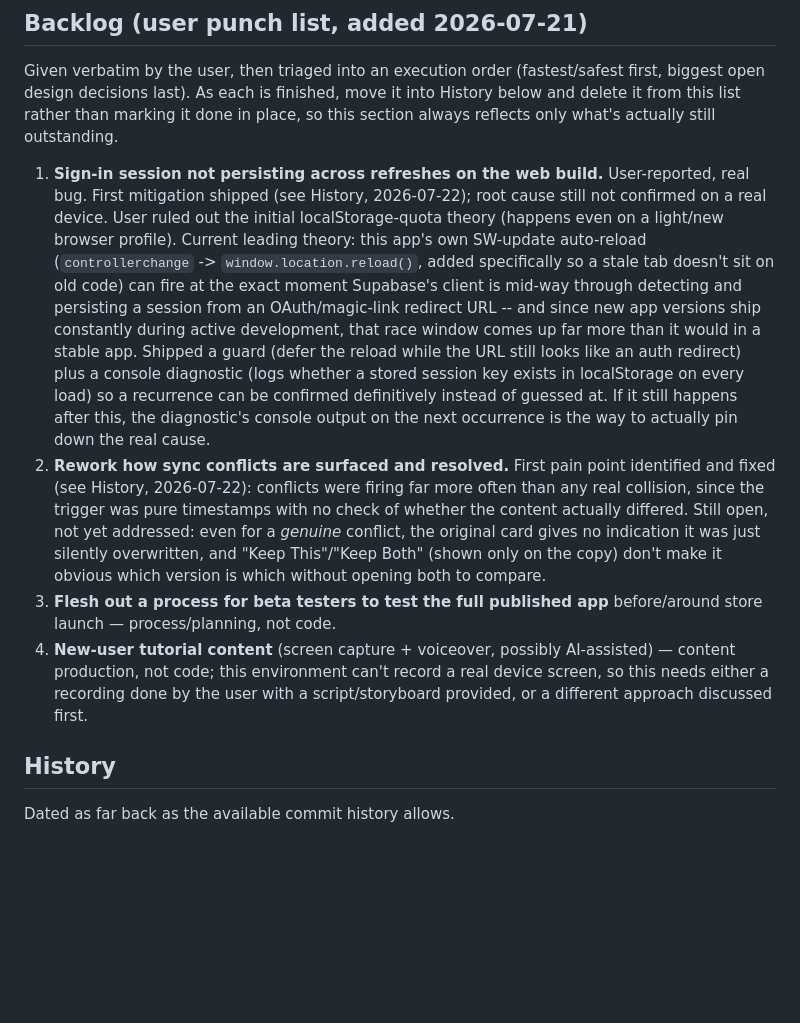
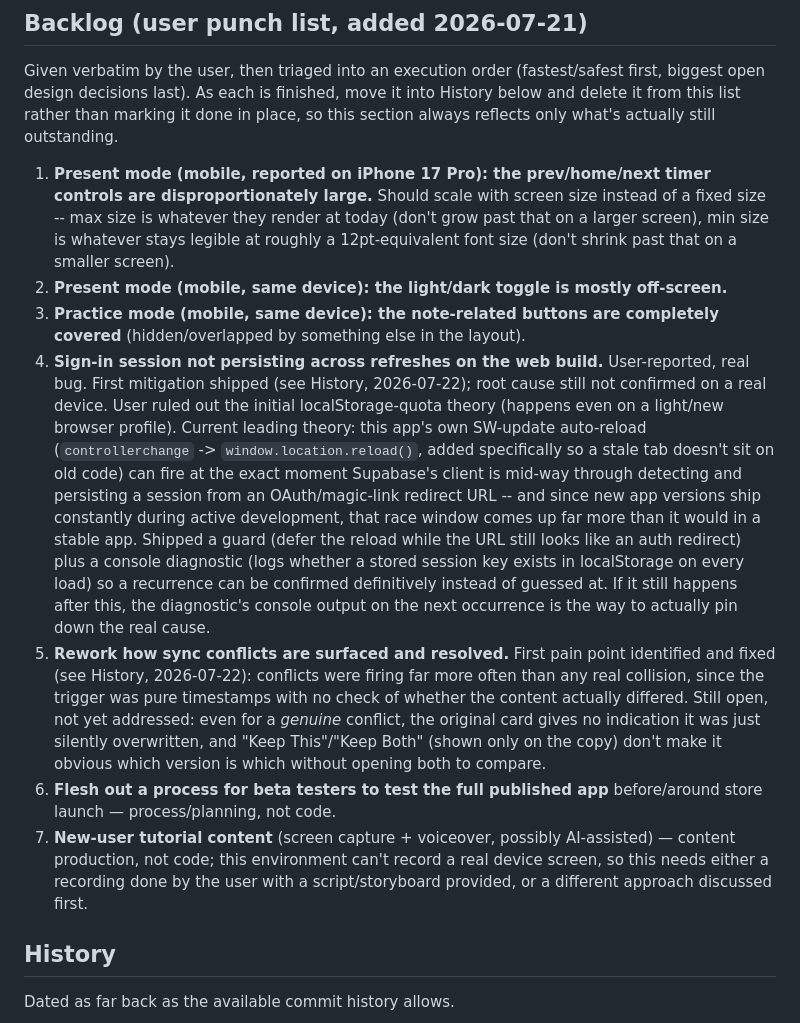
Before and after one commit to rc3268/Shema, a Markdown page: context.md, the part around the change. Drawn GitHub-style; blank space fills up the shorter version.

Commit message:
Add three iPhone 17 Pro mobile bug reports to the backlog
Present's prev/home/next timer buttons are disproportionately large,
its light/dark toggle is mostly off-screen, and Practice's note-related
buttons are completely covered -- all reported on a real device.

```diff
--- a/context.md
+++ b/context.md
@@ -98,10 +98,13 @@ Also introduced a **Settings screen** (gear icon, replacing the old person-icon
 
 Given verbatim by the user, then triaged into an execution order (fastest/safest first, biggest open design decisions last). As each is finished, move it into History below and delete it from this list rather than marking it done in place, so this section always reflects only what's actually still outstanding.
 
-1. **Sign-in session not persisting across refreshes on the web build.** User-reported, real bug. First mitigation shipped (see History, 2026-07-22); root cause still not confirmed on a real device. User ruled out the initial localStorage-quota theory (happens even on a light/new browser profile). Current leading theory: this app's own SW-update auto-reload (`controllerchange` -> `window.location.reload()`, added specifically so a stale tab doesn't sit on old code) can fire at the exact moment Supabase's client is mid-way through detecting and persisting a session from an OAuth/magic-link redirect URL -- and since new app versions ship constantly during active development, that race window comes up far more than it would in a stable app. Shipped a guard (defer the reload while the URL still looks like an auth redirect) plus a console diagnostic (logs whether a stored session key exists in localStorage on every load) so a recurrence can be confirmed definitively instead of guessed at. If it still happens after this, the diagnostic's console output on the next occurrence is the way to actually pin down the real cause.
-2. **Rework how sync conflicts are surfaced and resolved.** First pain point identified and fixed (see History, 2026-07-22): conflicts were firing far more often than any real collision, since the trigger was pure timestamps with no check of whether the content actually differed. Still open, not yet addressed: even for a *genuine* conflict, the original card gives no indication it was just silently overwritten, and "Keep This"/"Keep Both" (shown only on the copy) don't make it obvious which version is which without opening both to compare.
-3. **Flesh out a process for beta testers to test the full published app** before/around store launch — process/planning, not code.
-4. **New-user tutorial content** (screen capture + voiceover, possibly AI-assisted) — content production, not code; this environment can't record a real device screen, so this needs either a recording done by the user with a script/storyboard provided, or a different approach discussed first.
+1. **Present mode (mobile, reported on iPhone 17 Pro): the prev/home/next timer controls are disproportionately large.** Should scale with screen size instead of a fixed size -- max size is whatever they render at today (don't grow past that on a larger screen), min size is whatever stays legible at roughly a 12pt-equivalent font size (don't shrink past that on a smaller screen).
+2. **Present mode (mobile, same device): the light/dark toggle is mostly off-screen.**
+3. **Practice mode (mobile, same device): the note-related buttons are completely covered** (hidden/overlapped by something else in the layout).
+4. **Sign-in session not persisting across refreshes on the web build.** User-reported, real bug. First mitigation shipped (see History, 2026-07-22); root cause still not confirmed on a real device. User ruled out the initial localStorage-quota theory (happens even on a light/new browser profile). Current leading theory: this app's own SW-update auto-reload (`controllerchange` -> `window.location.reload()`, added specifically so a stale tab doesn't sit on old code) can fire at the exact moment Supabase's client is mid-way through detecting and persisting a session from an OAuth/magic-link redirect URL -- and since new app versions ship constantly during active development, that race window comes up far more than it would in a stable app. Shipped a guard (defer the reload while the URL still looks like an auth redirect) plus a console diagnostic (logs whether a stored session key exists in localStorage on every load) so a recurrence can be confirmed definitively instead of guessed at. If it still happens after this, the diagnostic's console output on the next occurrence is the way to actually pin down the real cause.
+5. **Rework how sync conflicts are surfaced and resolved.** First pain point identified and fixed (see History, 2026-07-22): conflicts were firing far more often than any real collision, since the trigger was pure timestamps with no check of whether the content actually differed. Still open, not yet addressed: even for a *genuine* conflict, the original card gives no indication it was just silently overwritten, and "Keep This"/"Keep Both" (shown only on the copy) don't make it obvious which version is which without opening both to compare.
+6. **Flesh out a process for beta testers to test the full published app** before/around store launch — process/planning, not code.
+7. **New-user tutorial content** (screen capture + voiceover, possibly AI-assisted) — content production, not code; this environment can't record a real device screen, so this needs either a recording done by the user with a script/storyboard provided, or a different approach discussed first.
 
 ## History
 
```
